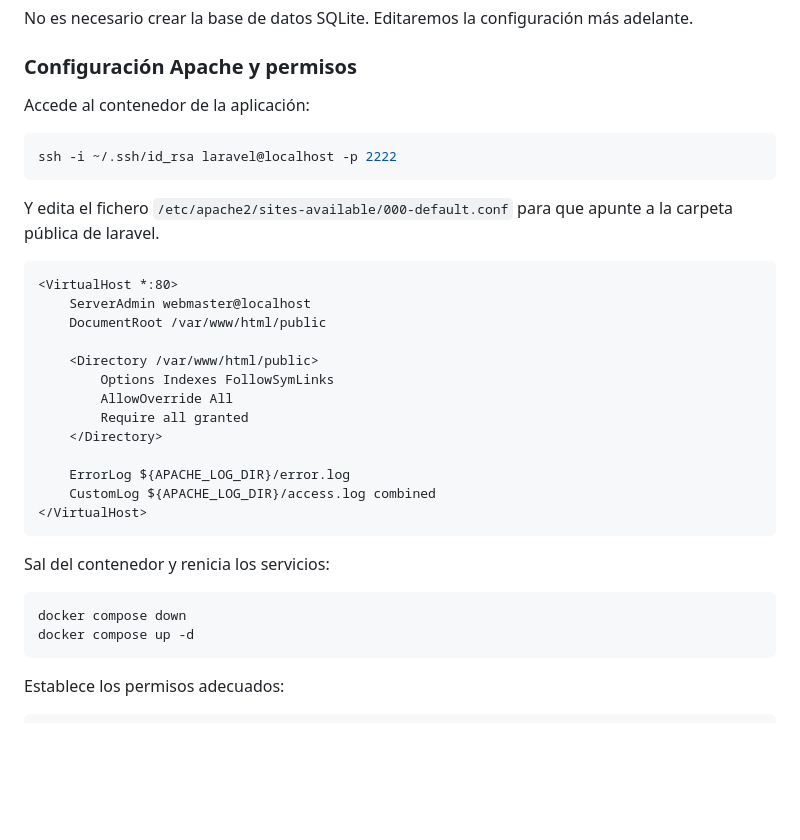
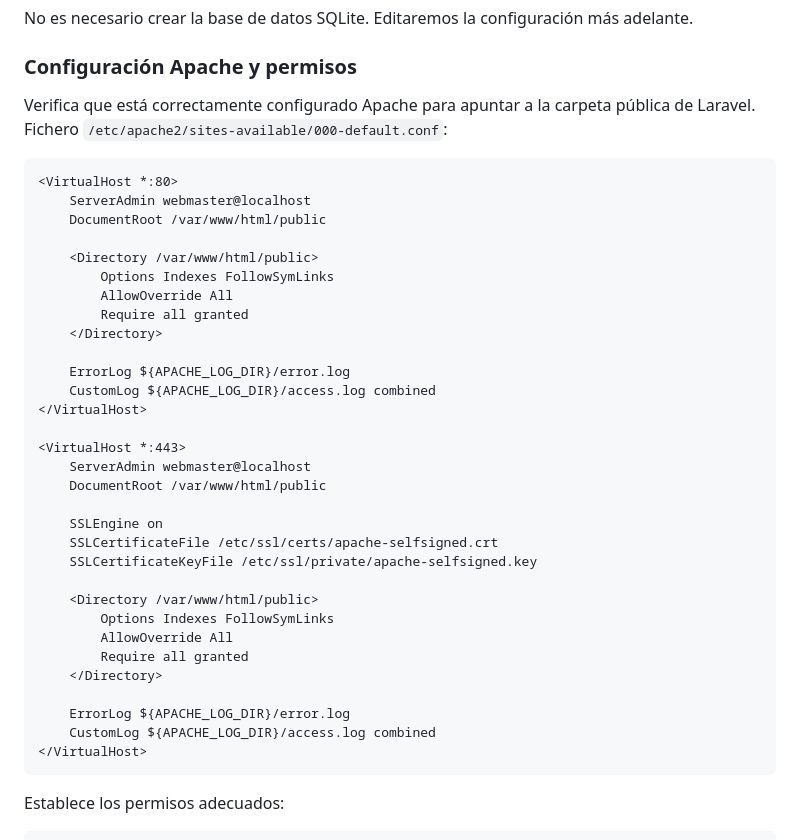
Before and after one commit to sanclementealberto/docker-laravel, a Markdown page: README.md, the part around the change. Drawn GitHub-style; blank space fills up the shorter version.

Commit message:
correcciones readme

````diff
--- a/README.md
+++ b/README.md
@@ -109,13 +109,7 @@ No es necesario crear la base de datos SQLite. Editaremos la configuración más
 
 ### Configuración Apache y permisos
 
-Accede al contenedor de la aplicación:
-
-```bash
-ssh -i ~/.ssh/id_rsa laravel@localhost -p 2222
-```
-
-Y edita el fichero `/etc/apache2/sites-available/000-default.conf` para que apunte a la carpeta pública de laravel.
+Verifica que está correctamente configurado Apache para apuntar a la carpeta pública de Laravel. Fichero `/etc/apache2/sites-available/000-default.conf`:
 
 ```xml
 <VirtualHost *:80>
@@ -131,13 +125,24 @@ Y edita el fichero `/etc/apache2/sites-available/000-default.conf` para que apun
     ErrorLog ${APACHE_LOG_DIR}/error.log
     CustomLog ${APACHE_LOG_DIR}/access.log combined
 </VirtualHost>
-```
 
-Sal del contenedor y renicia los servicios:
+<VirtualHost *:443>
+    ServerAdmin webmaster@localhost
+    DocumentRoot /var/www/html/public
 
-```bash
-docker compose down
-docker compose up -d
+    SSLEngine on
+    SSLCertificateFile /etc/ssl/certs/apache-selfsigned.crt
+    SSLCertificateKeyFile /etc/ssl/private/apache-selfsigned.key
+
+    <Directory /var/www/html/public>
+        Options Indexes FollowSymLinks
+        AllowOverride All
+        Require all granted
+    </Directory>
+
+    ErrorLog ${APACHE_LOG_DIR}/error.log
+    CustomLog ${APACHE_LOG_DIR}/access.log combined
+</VirtualHost>
 ```
 
 Establece los permisos adecuados:
````
